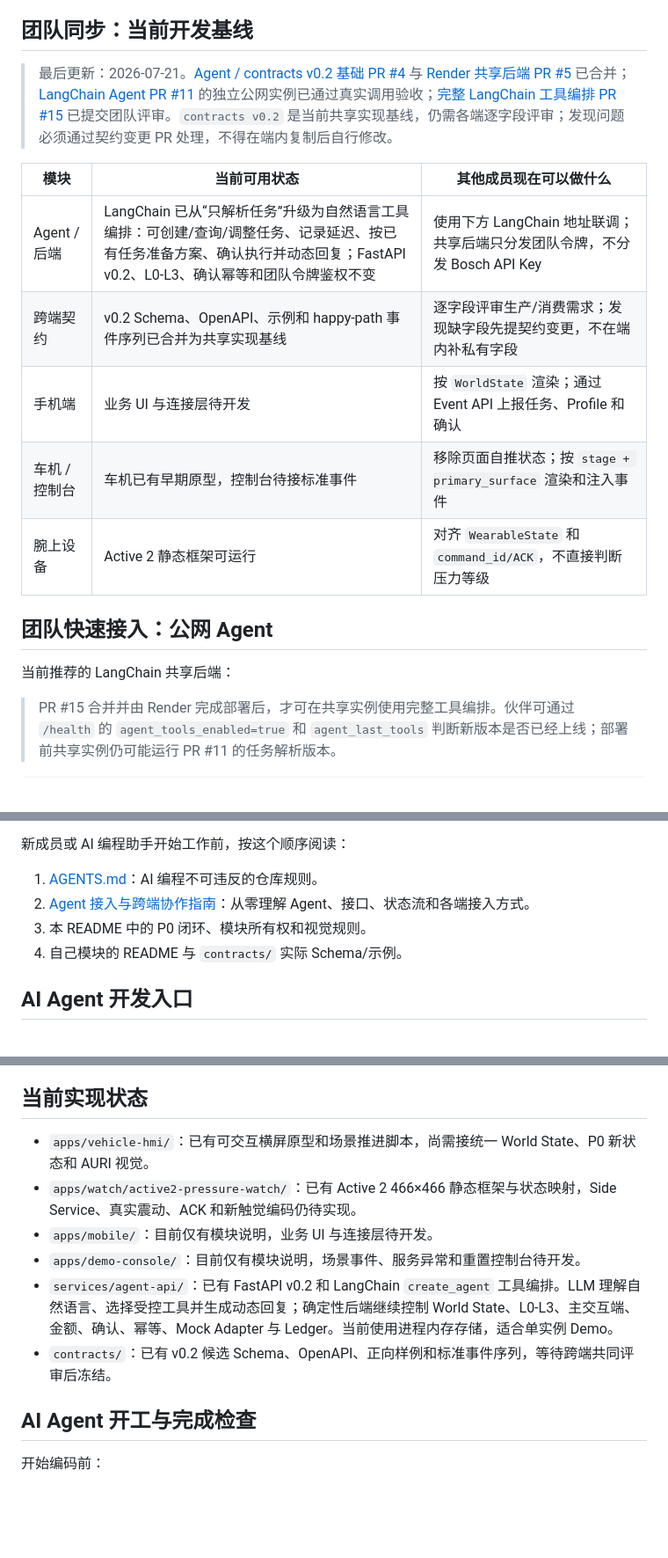
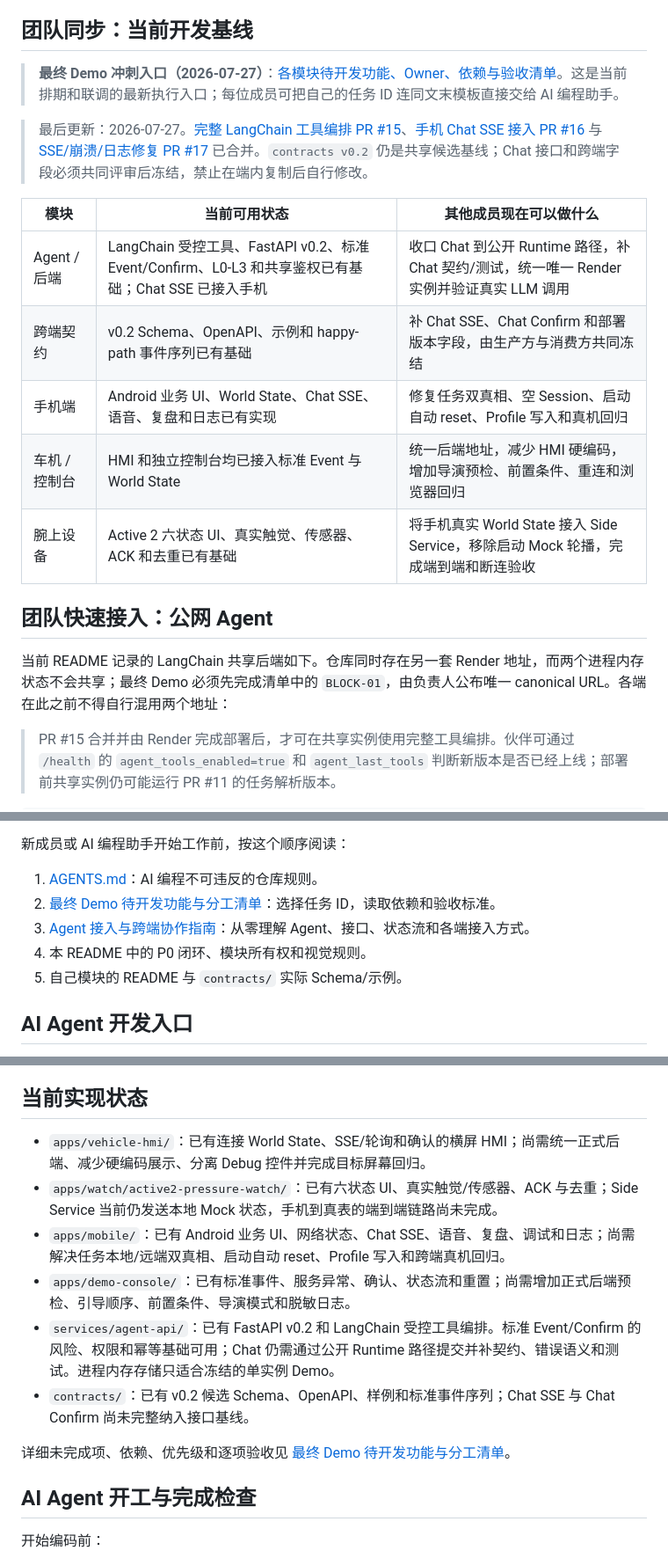
Before and after one commit to 954593946/pressure-takeover-agent, a Markdown page: README.md, 3 parts joined by grey strips. Shown at 88% size. Rendered like a GitHub page; blank space fills up the shorter version.

Commit message:
docs: add final demo development backlog

```diff
--- a/README.md
+++ b/README.md
@@ -12,19 +12,21 @@ AURI 是一个面向车机、手机与腕上设备的多端 Agent。它在驾驶
 
 ## 团队同步：当前开发基线
 
-> 最后更新：2026-07-21。[Agent / contracts v0.2 基础 PR #4](https://github.com/954593946/pressure-takeover-agent/pull/4) 与 [Render 共享后端 PR #5](https://github.com/954593946/pressure-takeover-agent/pull/5) 已合并；[LangChain Agent PR #11](https://github.com/954593946/pressure-takeover-agent/pull/11) 的独立公网实例已通过真实调用验收；[完整 LangChain 工具编排 PR #15](https://github.com/954593946/pressure-takeover-agent/pull/15) 已提交团队评审。`contracts v0.2` 是当前共享实现基线，仍需各端逐字段评审；发现问题必须通过契约变更 PR 处理，不得在端内复制后自行修改。
+> **最终 Demo 冲刺入口（2026-07-27）**：[各模块待开发功能、Owner、依赖与验收清单](docs/final-demo-development-checklist.md)。这是当前排期和联调的最新执行入口；每位成员可把自己的任务 ID 连同文末模板直接交给 AI 编程助手。
+
+> 最后更新：2026-07-27。[完整 LangChain 工具编排 PR #15](https://github.com/954593946/pressure-takeover-agent/pull/15)、[手机 Chat SSE 接入 PR #16](https://github.com/954593946/pressure-takeover-agent/pull/16) 与 [SSE/崩溃/日志修复 PR #17](https://github.com/954593946/pressure-takeover-agent/pull/17) 已合并。`contracts v0.2` 仍是共享候选基线；Chat 接口和跨端字段必须共同评审后冻结，禁止在端内复制后自行修改。
 
 | 模块 | 当前可用状态 | 其他成员现在可以做什么 |
 |---|---|---|
-| Agent / 后端 | LangChain 已从“只解析任务”升级为自然语言工具编排：可创建/查询/调整任务、记录延迟、按已有任务准备方案、确认执行并动态回复；FastAPI v0.2、L0-L3、确认幂等和团队令牌鉴权不变 | 使用下方 LangChain 地址联调；共享后端只分发团队令牌，不分发 Bosch API Key |
-| 跨端契约 | v0.2 Schema、OpenAPI、示例和 happy-path 事件序列已合并为共享实现基线 | 逐字段评审生产/消费需求；发现缺字段先提契约变更，不在端内补私有字段 |
-| 手机端 | 业务 UI 与连接层待开发 | 按 `WorldState` 渲染；通过 Event API 上报任务、Profile 和确认 |
-| 车机 / 控制台 | 车机已有早期原型，控制台待接标准事件 | 移除页面自推状态；按 `stage + primary_surface` 渲染和注入事件 |
-| 腕上设备 | Active 2 静态框架可运行 | 对齐 `WearableState` 和 `command_id/ACK`，不直接判断压力等级 |
+| Agent / 后端 | LangChain 受控工具、FastAPI v0.2、标准 Event/Confirm、L0-L3 和共享鉴权已有基础；Chat SSE 已接入手机 | 收口 Chat 到公开 Runtime 路径，补 Chat 契约/测试，统一唯一 Render 实例并验证真实 LLM 调用 |
+| 跨端契约 | v0.2 Schema、OpenAPI、示例和 happy-path 事件序列已有基础 | 补 Chat SSE、Chat Confirm 和部署版本字段，由生产方与消费方共同冻结 |
+| 手机端 | Android 业务 UI、World State、Chat SSE、语音、复盘和日志已有实现 | 修复任务双真相、空 Session、启动自动 reset、Profile 写入和真机回归 |
+| 车机 / 控制台 | HMI 和独立控制台均已接入标准 Event 与 World State | 统一后端地址，减少 HMI 硬编码，增加导演预检、前置条件、重连和浏览器回归 |
+| 腕上设备 | Active 2 六状态 UI、真实触觉、传感器、ACK 和去重已有基础 | 将手机真实 World State 接入 Side Service，移除启动 Mock 轮播，完成端到端和断连验收 |
 
 ## 团队快速接入：公网 Agent
 
-当前推荐的 LangChain 共享后端：
+当前 README 记录的 LangChain 共享后端如下。仓库同时存在另一套 Render 地址，而两个进程内存状态不会共享；最终 Demo 必须先完成清单中的 `BLOCK-01`，由负责人公布唯一 canonical URL。各端在此之前不得自行混用两个地址：
 
 > PR #15 合并并由 Render 完成部署后，才可在共享实例使用完整工具编排。伙伴可通过 `/health` 的 `agent_tools_enabled=true` 和 `agent_last_tools` 判断新版本是否已经上线；部署前共享实例仍可能运行 PR #11 的任务解析版本。
 
@@ -74,9 +76,10 @@ wss://auri-langchain-agent-api.onrender.com/v1/ws?access_token=<AGENT_SHARED_TOK
 新成员或 AI 编程助手开始工作前，按这个顺序阅读：
 
 1. [AGENTS.md](AGENTS.md)：AI 编程不可违反的仓库规则。
-2. [Agent 接入与跨端协作指南](docs/agent-integration-guide.md)：从零理解 Agent、接口、状态流和各端接入方式。
-3. 本 README 中的 P0 闭环、模块所有权和视觉规则。
-4. 自己模块的 README 与 `contracts/` 实际 Schema/示例。
+2. [最终 Demo 待开发功能与分工清单](docs/final-demo-development-checklist.md)：选择任务 ID，读取依赖和验收标准。
+3. [Agent 接入与跨端协作指南](docs/agent-integration-guide.md)：从零理解 Agent、接口、状态流和各端接入方式。
+4. 本 README 中的 P0 闭环、模块所有权和视觉规则。
+5. 自己模块的 README 与 `contracts/` 实际 Schema/示例。
 
 ## AI Agent 开发入口
 
@@ -184,12 +187,14 @@ wss://auri-langchain-agent-api.onrender.com/v1/ws?access_token=<AGENT_SHARED_TOK
 
 ## 当前实现状态
 
-- `apps/vehicle-hmi/`：已有可交互横屏原型和场景推进脚本，尚需接统一 World State、P0 新状态和 AURI 视觉。
-- `apps/watch/active2-pressure-watch/`：已有 Active 2 466×466 静态框架与状态映射，Side Service、真实震动、ACK 和新触觉编码仍待实现。
-- `apps/mobile/`：目前仅有模块说明，业务 UI 与连接层待开发。
-- `apps/demo-console/`：目前仅有模块说明，场景事件、服务异常和重置控制台待开发。
-- `services/agent-api/`：已有 FastAPI v0.2 和 LangChain `create_agent` 工具编排。LLM 理解自然语言、选择受控工具并生成动态回复；确定性后端继续控制 World State、L0-L3、主交互端、金额、确认、幂等、Mock Adapter 与 Ledger。当前使用进程内存存储，适合单实例 Demo。
-- `contracts/`：已有 v0.2 候选 Schema、OpenAPI、正向样例和标准事件序列，等待跨端共同评审后冻结。
+- `apps/vehicle-hmi/`：已有连接 World State、SSE/轮询和确认的横屏 HMI；尚需统一正式后端、减少硬编码展示、分离 Debug 控件并完成目标屏幕回归。
+- `apps/watch/active2-pressure-watch/`：已有六状态 UI、真实触觉/传感器、ACK 与去重；Side Service 当前仍发送本地 Mock 状态，手机到真表的端到端链路尚未完成。
+- `apps/mobile/`：已有 Android 业务 UI、网络状态、Chat SSE、语音、复盘、调试和日志；尚需解决任务本地/远端双真相、启动自动 reset、Profile 写入和跨端真机回归。
+- `apps/demo-console/`：已有标准事件、服务异常、确认、状态流和重置；尚需增加正式后端预检、引导顺序、前置条件、导演模式和脱敏日志。
+- `services/agent-api/`：已有 FastAPI v0.2 和 LangChain 受控工具编排。标准 Event/Confirm 的风险、权限和幂等基础可用；Chat 仍需通过公开 Runtime 路径提交并补契约、错误语义和测试。进程内存存储只适合冻结的单实例 Demo。
+- `contracts/`：已有 v0.2 候选 Schema、OpenAPI、样例和标准事件序列；Chat SSE 与 Chat Confirm 尚未完整纳入接口基线。
+
+详细未完成项、依赖、优先级和逐项验收见 [最终 Demo 待开发功能与分工清单](docs/final-demo-development-checklist.md)。
 
 ## AI Agent 开工与完成检查
 
```
Also changed, not shown: docs/final-demo-development-checklist.md (added, +562 -0 lines).
